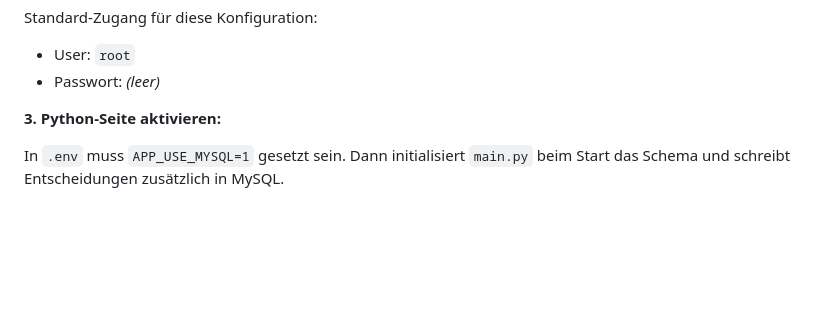
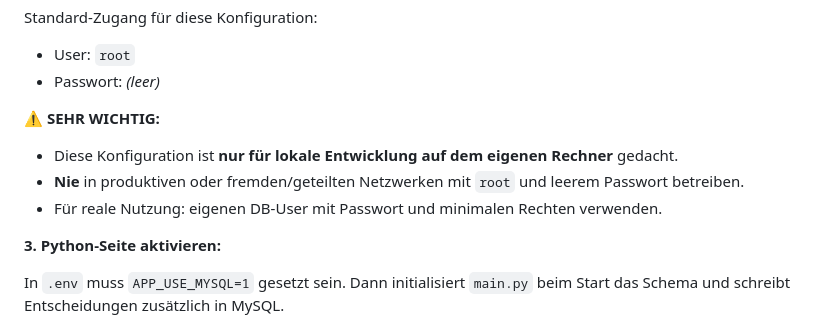
Before and after one commit to marcus39-web/Pyton-Roboter-Interface, a Markdown page: README.md, the part around the change. GitHub-like rendering; blank space fills up the shorter version.

Commit message:
docs(security): mark root-without-password as very important local-only

```diff
--- a/README.md
+++ b/README.md
@@ -109,6 +109,12 @@ Standard-Zugang für diese Konfiguration:
 
 - User: `root`
 - Passwort: *(leer)*
+
+**⚠️ SEHR WICHTIG:**
+
+- Diese Konfiguration ist **nur für lokale Entwicklung auf dem eigenen Rechner** gedacht.
+- **Nie** in produktiven oder fremden/geteilten Netzwerken mit `root` und leerem Passwort betreiben.
+- Für reale Nutzung: eigenen DB-User mit Passwort und minimalen Rechten verwenden.
 
 **3. Python-Seite aktivieren:**
 
```
Also changed, not shown: README_TEST/README_KATAGO__TESTS.md (+6 -0 lines).
